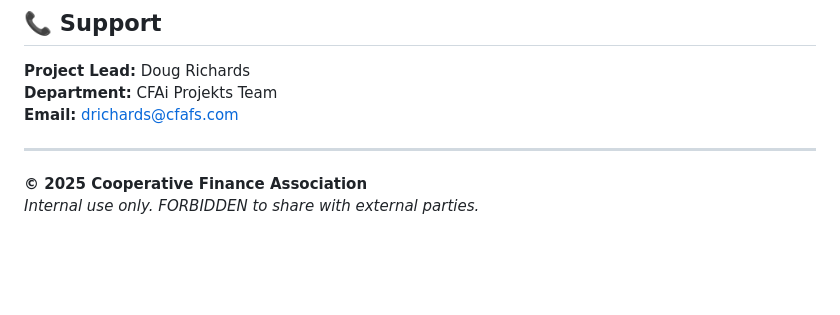
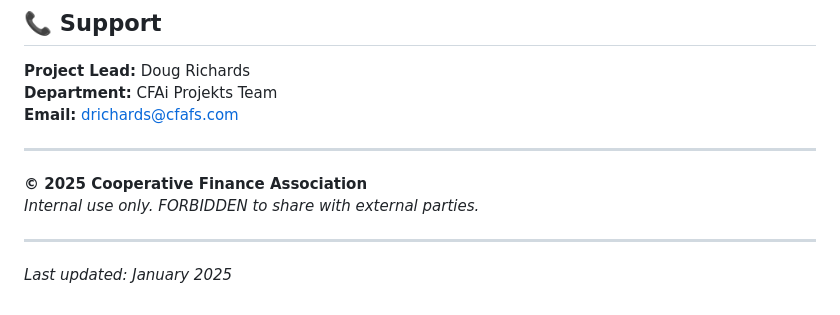
Before and after one commit to drichardsCFA/theHub, a Markdown page: README.md, the part around the change. Rendered like a GitHub page; blank space fills up the shorter version.

Commit message:
Force refresh README display on GitHub main page

```diff
--- a/README.md
+++ b/README.md
@@ -232,3 +232,6 @@ This is an internal CFA project. For questions or issues:
 
 **© 2025 Cooperative Finance Association**
 *Internal use only. FORBIDDEN to share with external parties.*
+
+---
+*Last updated: January 2025*
```
